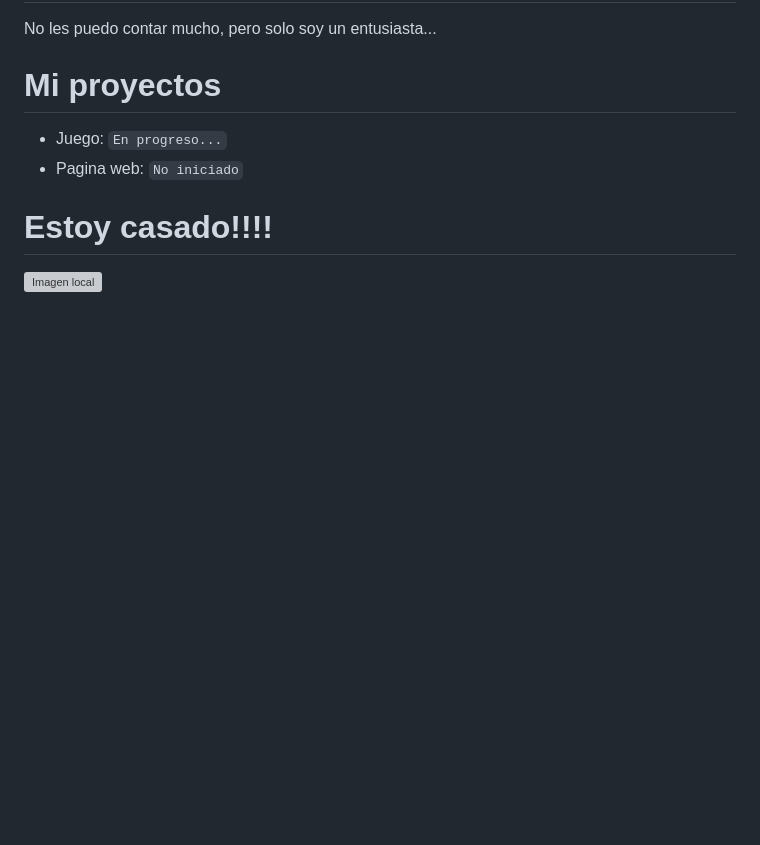
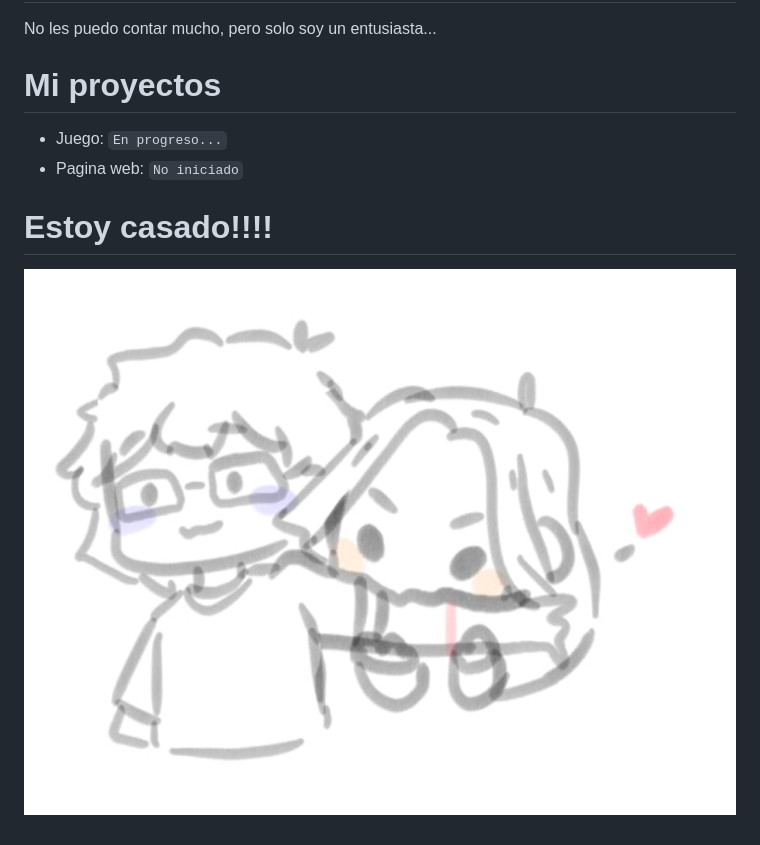
Before and after one commit to sebitaboom/sebitaboom, a Markdown page: README.md, the part around the change. Drawn GitHub-style; pictures changed too: esposa/Fotoo.jpg (added); blank space fills up the shorter version; grey boxes are pictures that could not be loaded.

Commit message:
hola

```diff
--- a/README.md
+++ b/README.md
@@ -12,4 +12,4 @@ No les puedo contar mucho, pero solo soy un entusiasta...
 
 # Estoy casado!!!!
 
-![Imagen local](./Funcional/Fotoo.jpg)
+![Imagen local](./esposa/Fotoo.jpg)
```
